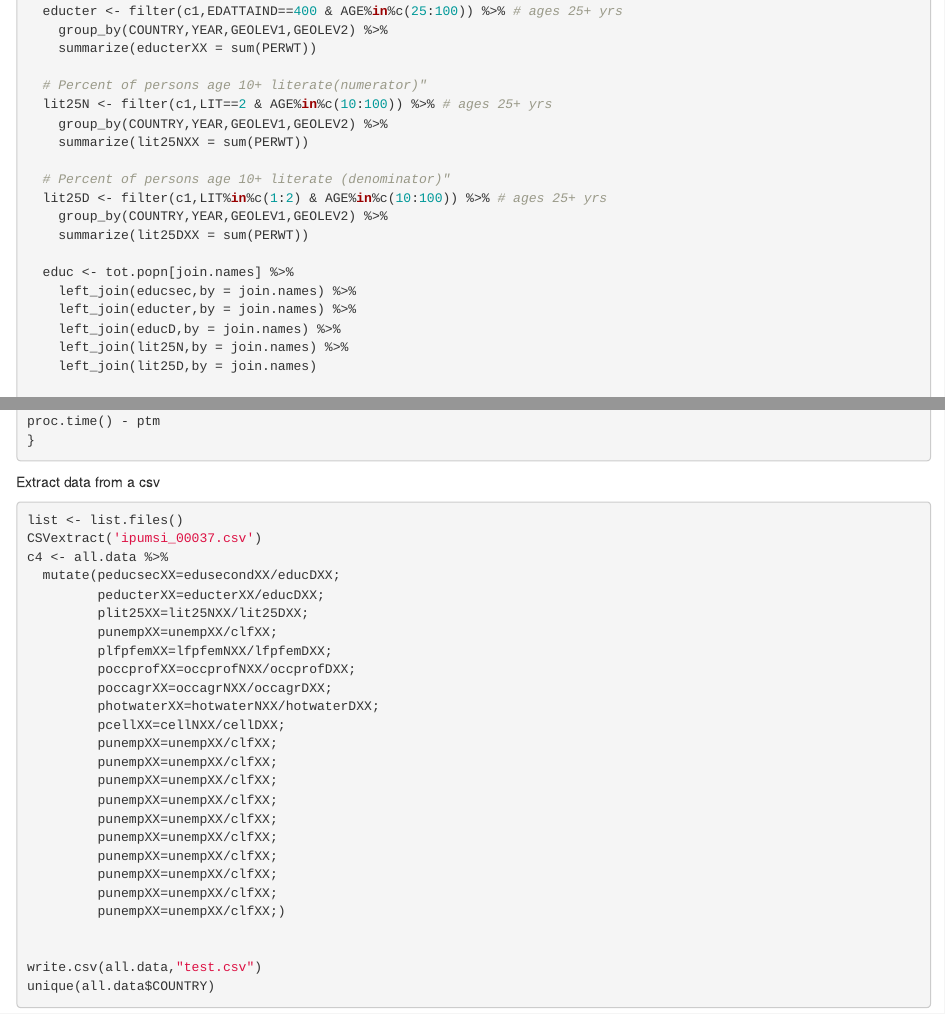
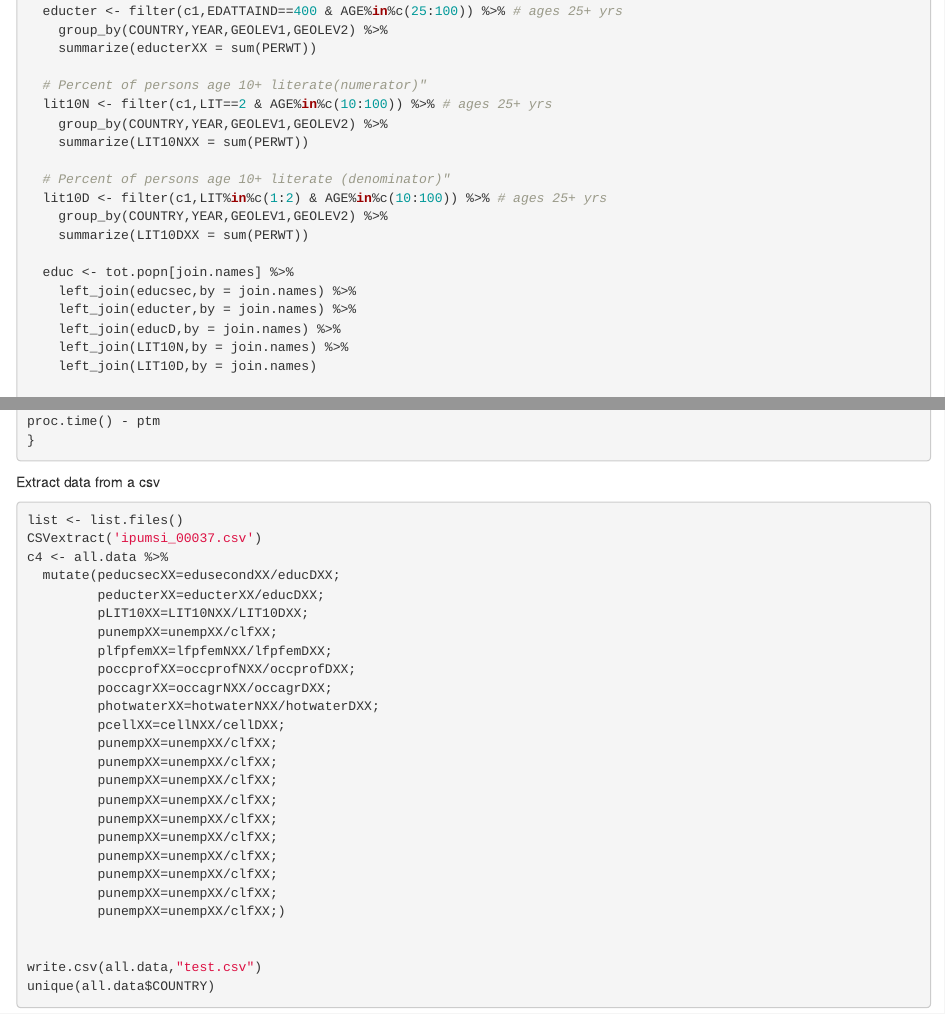
Before and after one commit to davidgillmarine/ipums, an R Markdown document (IPUMS data aggregation.Rmd): the page in a window 1100 px wide, from 2080 px down, and a second part further down, joined at a grey line. Rendered offline with R 4.5, knitr and Pandoc, with nearby package versions.

Commit message:
Changed "LIT25" to "LIT10"

```diff
--- a/IPUMS data aggregation.Rmd
+++ b/IPUMS data aggregation.Rmd
@@ -104,21 +104,21 @@ for (i in 1:length(clist)){
     summarize(educterXX = sum(PERWT))
 
   # Percent of persons age 10+ literate(numerator)"
-  lit25N <- filter(c1,LIT==2 & AGE%in%c(10:100)) %>% # ages 25+ yrs
+  lit10N <- filter(c1,LIT==2 & AGE%in%c(10:100)) %>% # ages 25+ yrs
     group_by(COUNTRY,YEAR,GEOLEV1,GEOLEV2) %>%
-    summarize(lit25NXX = sum(PERWT))
+    summarize(LIT10NXX = sum(PERWT))
 
   # Percent of persons age 10+ literate (denominator)"
-  lit25D <- filter(c1,LIT%in%c(1:2) & AGE%in%c(10:100)) %>% # ages 25+ yrs
+  lit10D <- filter(c1,LIT%in%c(1:2) & AGE%in%c(10:100)) %>% # ages 25+ yrs
     group_by(COUNTRY,YEAR,GEOLEV1,GEOLEV2) %>%
-    summarize(lit25DXX = sum(PERWT))
+    summarize(LIT10DXX = sum(PERWT))
 
   educ <- tot.popn[join.names] %>%
     left_join(educsec,by = join.names) %>%
     left_join(educter,by = join.names) %>%
     left_join(educD,by = join.names) %>%
-    left_join(lit25N,by = join.names) %>%
-    left_join(lit25D,by = join.names)
+    left_join(LIT10N,by = join.names) %>%
+    left_join(LIT10D,by = join.names)
 
 #--Employment
 # Current labor force (employed and unemployed individuals between 16-65; excludes housework)
@@ -483,7 +483,7 @@ CSVextract('ipumsi_00037.csv')
 c4 <- all.data %>%
   mutate(peducsecXX=edusecondXX/educDXX;
          peducterXX=educterXX/educDXX;
-         plit25XX=lit25NXX/lit25DXX;
+         pLIT10XX=LIT10NXX/LIT10DXX;
          punempXX=unempXX/clfXX;
          plfpfemXX=lfpfemNXX/lfpfemDXX;
          poccprofXX=occprofNXX/occprofDXX;
```
